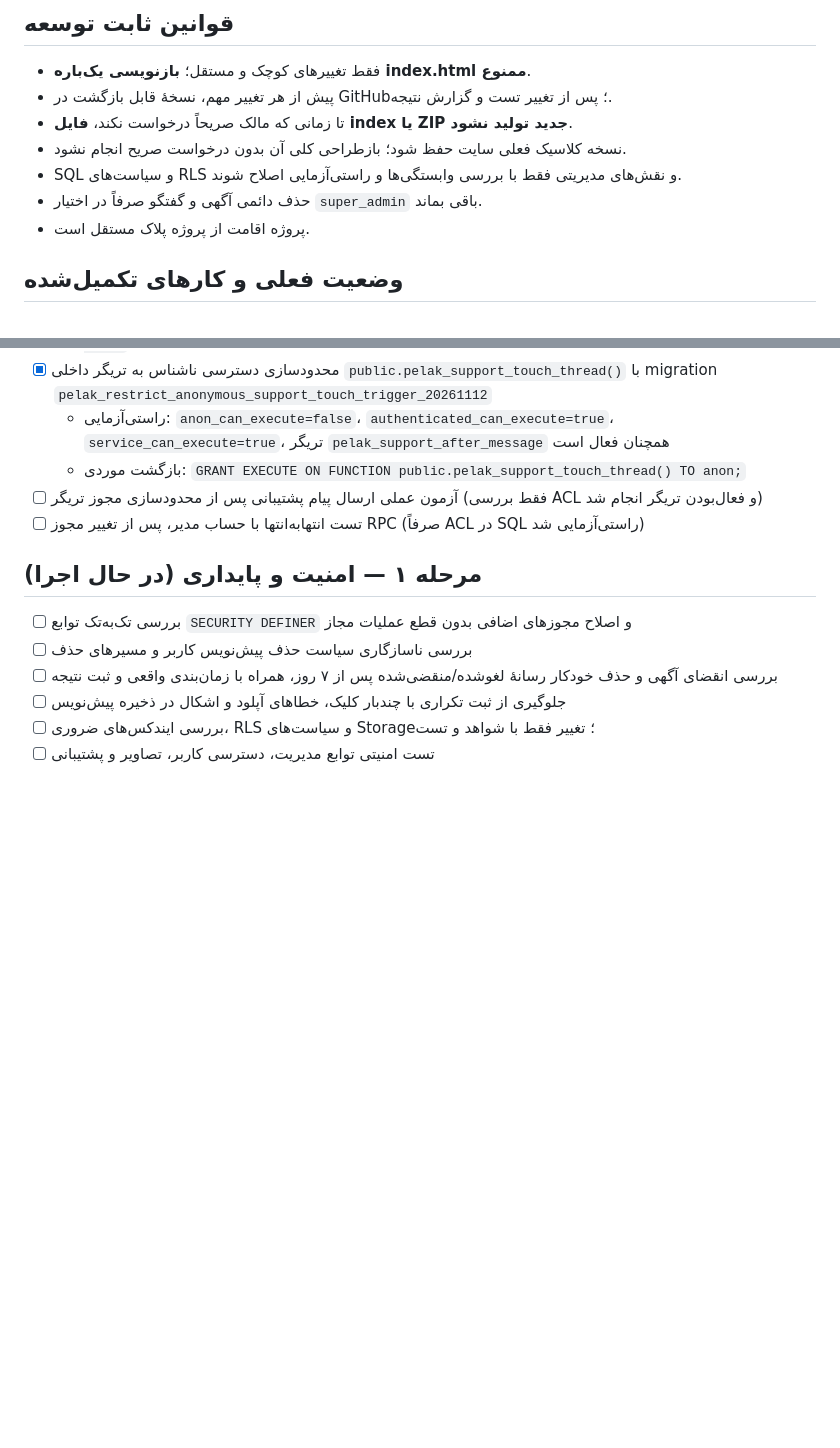
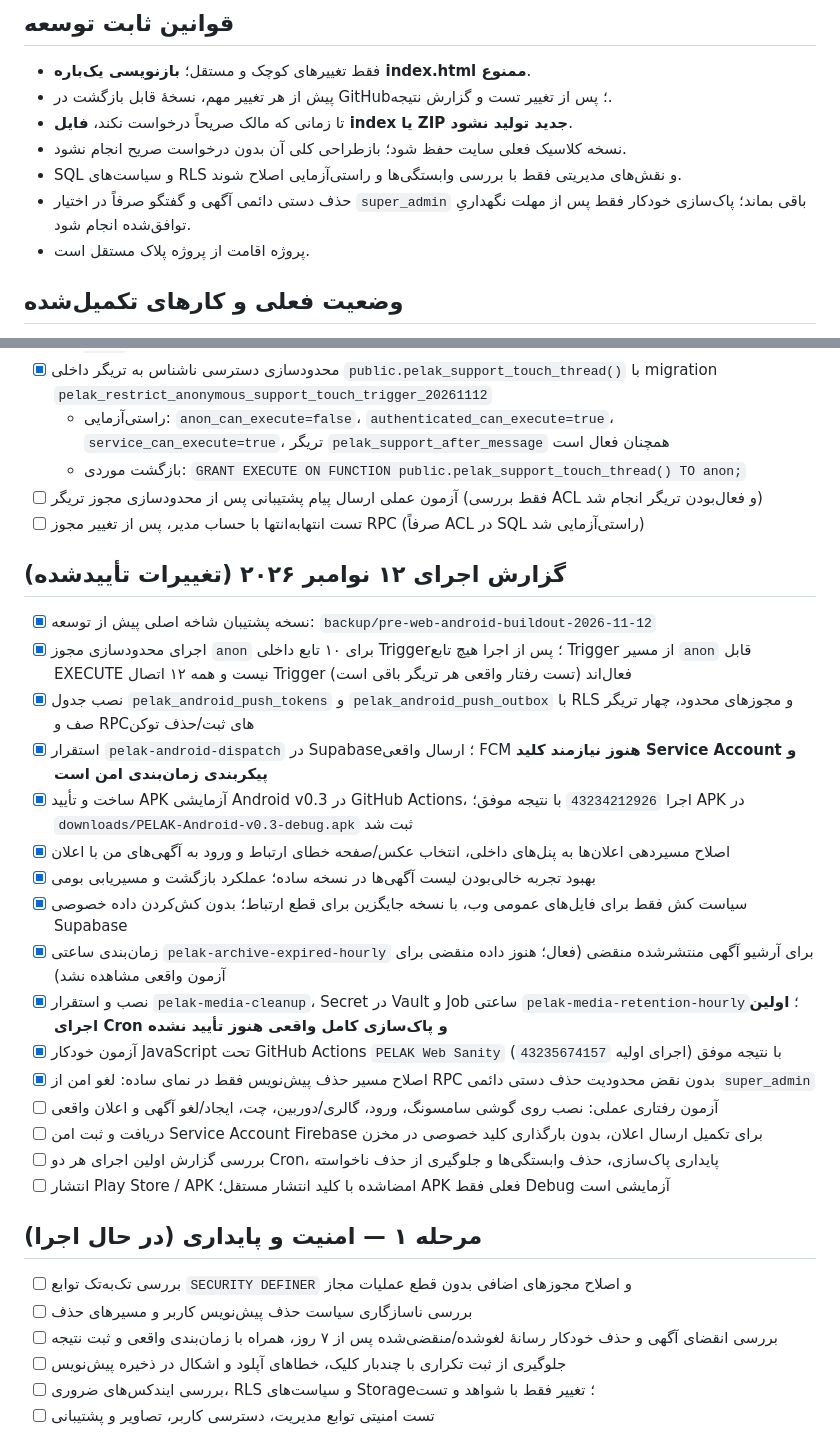
Before and after one commit to sajadgolzar/pelak-marketplace, a Markdown page: PELAK-WORK-TRACKER.md, 2 parts joined by grey strips. Drawn GitHub-style; blank space fills up the shorter version.

Commit message:
docs: record verified web and Android buildout, remaining Firebase and device tests

```diff
--- a/PELAK-WORK-TRACKER.md
+++ b/PELAK-WORK-TRACKER.md
@@ -8,7 +8,7 @@
 - تا زمانی که مالک صریحاً درخواست نکند، **فایل index یا ZIP جدید تولید نشود**.
 - نسخه کلاسیک فعلی سایت حفظ شود؛ بازطراحی کلی آن بدون درخواست صریح انجام نشود.
 - SQL و سیاست‌های RLS و نقش‌های مدیریتی فقط با بررسی وابستگی‌ها و راستی‌آزمایی اصلاح شوند.
-- حذف دائمی آگهی و گفتگو صرفاً در اختیار `super_admin` باقی بماند.
+- حذف دستی دائمی آگهی و گفتگو صرفاً در اختیار `super_admin` باقی بماند؛ پاک‌سازی خودکار فقط پس از مهلت نگهداریِ توافق‌شده انجام شود.
 - پروژه اقامت از پروژه پلاک مستقل است.
 
 ## وضعیت فعلی و کارهای تکمیل‌شده
@@ -24,6 +24,24 @@
   - بازگشت موردی: `GRANT EXECUTE ON FUNCTION public.pelak_support_touch_thread() TO anon;`
 - [ ] آزمون عملی ارسال پیام پشتیبانی پس از محدودسازی مجوز تریگر (فقط بررسی ACL و فعال‌بودن تریگر انجام شد)
 - [ ] تست انتها‌به‌انتها با حساب مدیر، پس از تغییر مجوز RPC (صرفاً ACL در SQL راستی‌آزمایی شد)
+
+## گزارش اجرای ۱۲ نوامبر ۲۰۲۶ (تغییرات تأییدشده)
+- [x] نسخه پشتیبان شاخه اصلی پیش از توسعه: `backup/pre-web-android-buildout-2026-11-12`
+- [x] اجرای محدودسازی مجوز `anon` برای ۱۰ تابع داخلی Trigger؛ پس از اجرا هیچ تابع Trigger از مسیر `anon` قابل EXECUTE نیست و همه ۱۲ اتصال Trigger فعال‌اند (تست رفتار واقعی هر تریگر باقی است)
+- [x] نصب جدول `pelak_android_push_tokens` و `pelak_android_push_outbox` با RLS و مجوزهای محدود، چهار تریگر صف و RPCهای ثبت/حذف توکن
+- [x] استقرار `pelak-android-dispatch` در Supabase؛ ارسال واقعی FCM **هنوز نیازمند کلید Service Account و پیکربندی زمان‌بندی امن است**
+- [x] ساخت و تأیید APK آزمایشی Android v0.3 در GitHub Actions، اجرا `43234212926` با نتیجه موفق؛ APK در `downloads/PELAK-Android-v0.3-debug.apk` ثبت شد
+- [x] اصلاح مسیردهی اعلان‌ها به پنل‌های داخلی، انتخاب عکس/صفحه خطای ارتباط و ورود به آگهی‌های من با اعلان
+- [x] بهبود تجربه خالی‌بودن لیست آگهی‌ها در نسخه ساده؛ عملکرد بازگشت و مسیریابی بومی
+- [x] سیاست کش فقط برای فایل‌های عمومی وب، با نسخه جایگزین برای قطع ارتباط؛ بدون کش‌کردن داده خصوصی Supabase
+- [x] زمان‌بندی ساعتی `pelak-archive-expired-hourly` برای آرشیو آگهی منتشرشده منقضی (فعال؛ هنوز داده منقضی برای آزمون واقعی مشاهده نشد)
+- [x] نصب و استقرار `pelak-media-cleanup`، Secret در Vault و Job ساعتی `pelak-media-retention-hourly`؛ **اولین اجرای Cron و پاک‌سازی کامل واقعی هنوز تأیید نشده**
+- [x] آزمون خودکار JavaScript تحت GitHub Actions `PELAK Web Sanity` با نتیجه موفق (اجرای اولیه `43235674157`)
+- [x] اصلاح مسیر حذف پیش‌نویس فقط در نمای ساده: لغو امن از RPC بدون نقض محدودیت حذف دستی دائمی `super_admin`
+- [ ] آزمون رفتاری عملی: نصب روی گوشی سامسونگ، ورود، گالری/دوربین، چت، ایجاد/لغو آگهی و اعلان واقعی
+- [ ] دریافت و ثبت امن Service Account Firebase برای تکمیل ارسال اعلان، بدون بارگذاری کلید خصوصی در مخزن
+- [ ] بررسی گزارش اولین اجرای هر دو Cron، پایداری پاک‌سازی، حذف وابستگی‌ها و جلوگیری از حذف ناخواسته
+- [ ] انتشار Play Store / APK امضاشده با کلید انتشار مستقل؛ APK فعلی فقط Debug آزمایشی است
 
 ## مرحله ۱ — امنیت و پایداری (در حال اجرا)
 - [ ] بررسی تک‌به‌تک توابع `SECURITY DEFINER` و اصلاح مجوزهای اضافی بدون قطع عملیات مجاز
```
